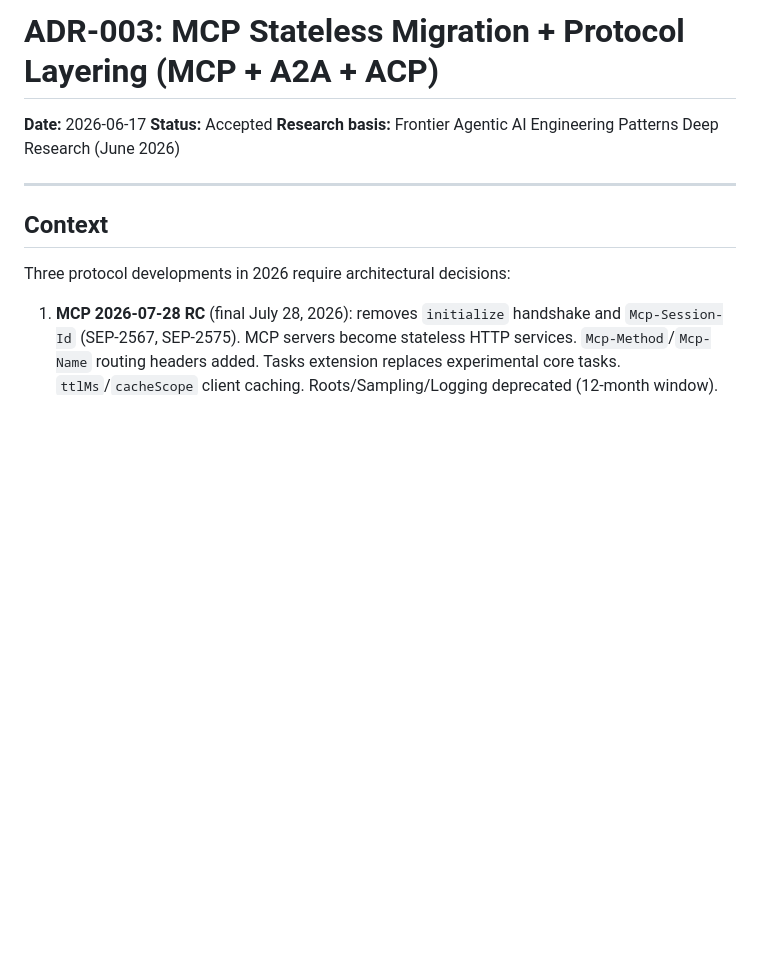
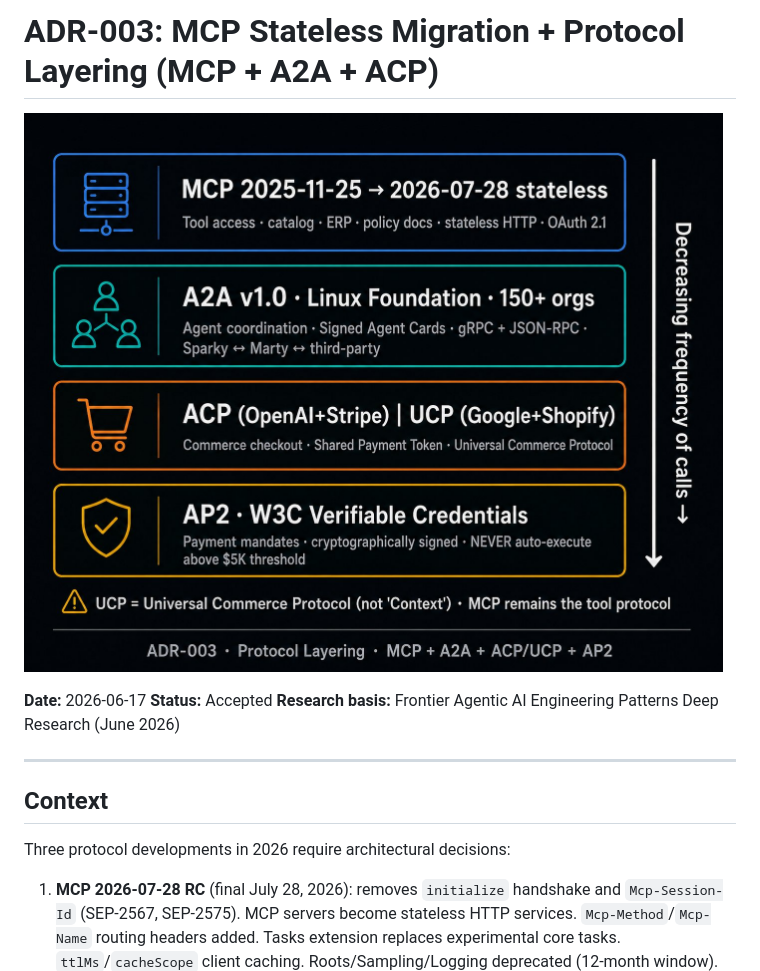
Before and after one commit to rrodenas3/ai-native-capabilities, a Markdown page: docs/adr/ADR-003-protocol-layering.md, the part around the change. Rendered like a GitHub page; pictures changed too: docs/assets/protocol-stack.png (added); blank space fills up the shorter version.

```diff
--- a/docs/adr/ADR-003-protocol-layering.md
+++ b/docs/adr/ADR-003-protocol-layering.md
@@ -1,4 +1,6 @@
 # ADR-003: MCP Stateless Migration + Protocol Layering (MCP + A2A + ACP)
+
+![Protocol Layering — MCP + A2A + ACP/UCP + AP2](../../docs/assets/protocol-stack.png)
 
 **Date:** 2026-06-17
 **Status:** Accepted
```
Also changed, not shown: README.md (+13 -5 lines), docs/adr/ADR-002-harness-engineering.md (+2 -0 lines), docs/assets/harness-engineering.png (added).
